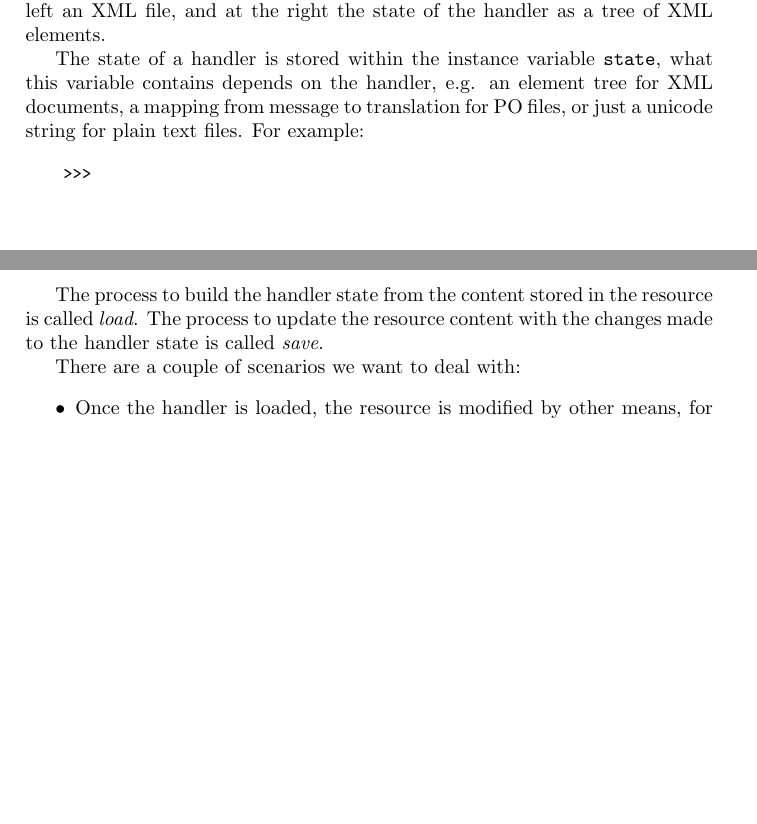
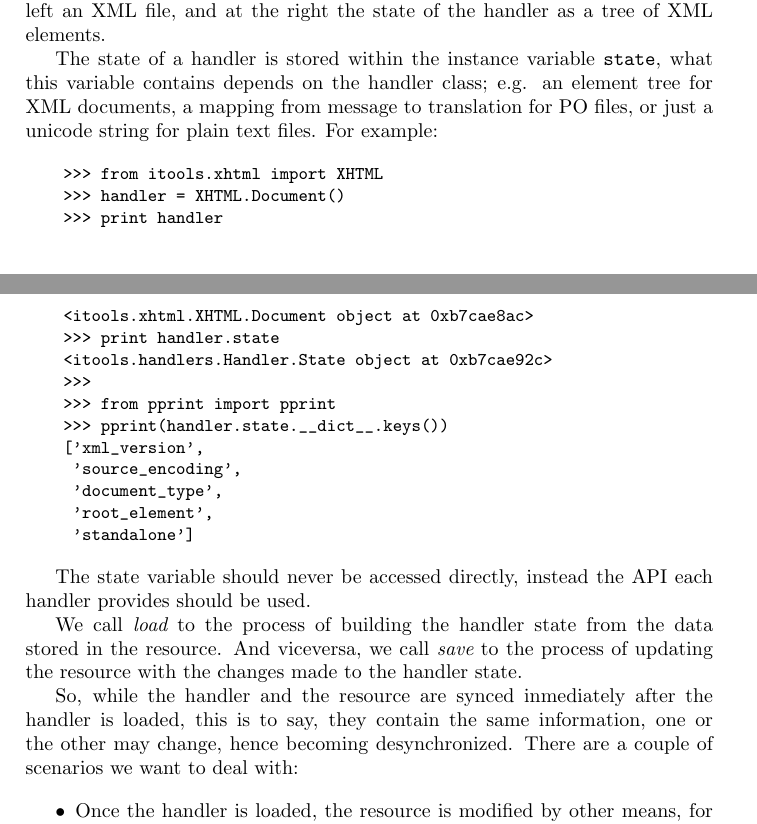
Before and after one commit to hforge/itools, a LaTeX document (doc/itools.tex, which reads doc/files.tex): two parts of pages 20 and 22 of 68, joined at a grey line, cut so that both start at the same text, the shorter picture padded with empty space. Compiled offline with pdfLaTeX; a LaTeX package or settings file that is missing is left out.

Commit message:
documentation, working on the handler state section
git-archimport-id: jdavid@itaapy.com--public/itools--main--0.9--patch-11

```diff
--- a/doc/files.tex
+++ b/doc/files.tex
@@ -108,19 +108,39 @@ right the state of the handler as a tree of XML elements.
 \end{figure}
 
 The state of a handler is stored within the instance variable {\tt state},
-what this variable contains depends on the handler, e.g. an element tree
-for XML documents, a mapping from message to translation for PO files, or
-just a unicode string for plain text files. For example:
+what this variable contains depends on the handler class; e.g. an element
+tree for XML documents, a mapping from message to translation for PO files,
+or just a unicode string for plain text files. For example:
 
 \begin{code}
+    >>> from itools.xhtml import XHTML
+    >>> handler = XHTML.Document()
+    >>> print handler
+    <itools.xhtml.XHTML.Document object at 0xb7cae8ac>
+    >>> print handler.state
+    <itools.handlers.Handler.State object at 0xb7cae92c>
     >>>
+    >>> from pprint import pprint
+    >>> pprint(handler.state.__dict__.keys())
+    ['xml_version',
+     'source_encoding',
+     'document_type',
+     'root_element',
+     'standalone']
 \end{code}
 
-The process to build the handler state from the content stored in the
-resource is called {\em load}. The process to update the resource content
-with the changes made to the handler state is called {\em save}.
+The state variable should never be accessed directly, instead the API each
+handler provides should be used.
 
-There are a couple of scenarios we want to deal with:
+We call {\em load} to the process of building the handler state from the
+data stored in the resource. And viceversa, we call {\em save} to the
+process of updating the resource with the changes made to the handler
+state.
+
+So, while the handler and the resource are synced inmediately after the
+handler is loaded, this is to say, they contain the same information,
+one or the other may change, hence becoming desynchronized. There are a
+couple of scenarios we want to deal with:
 
 \begin{itemize}
   \item Once the handler is loaded, the resource is modified by other
```
Also changed, not shown: 1 other file.
